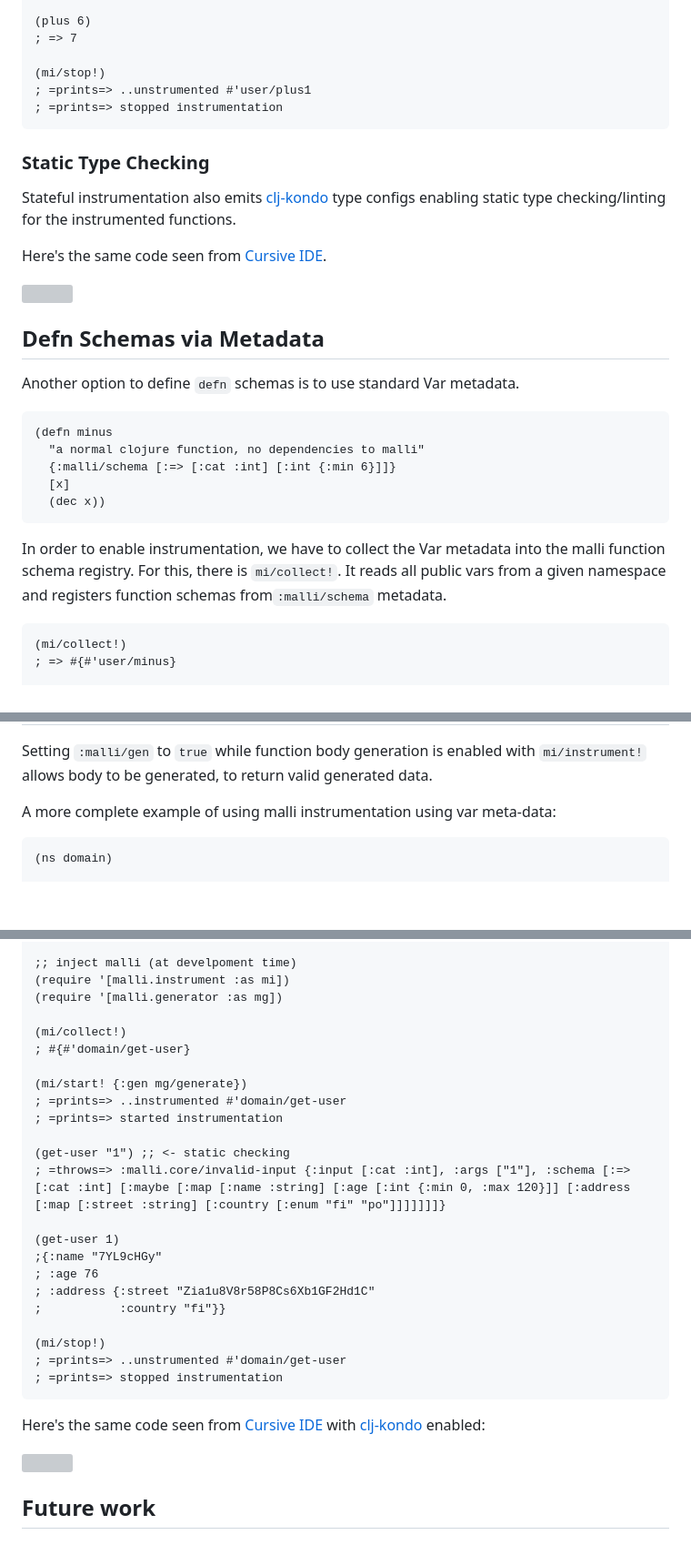
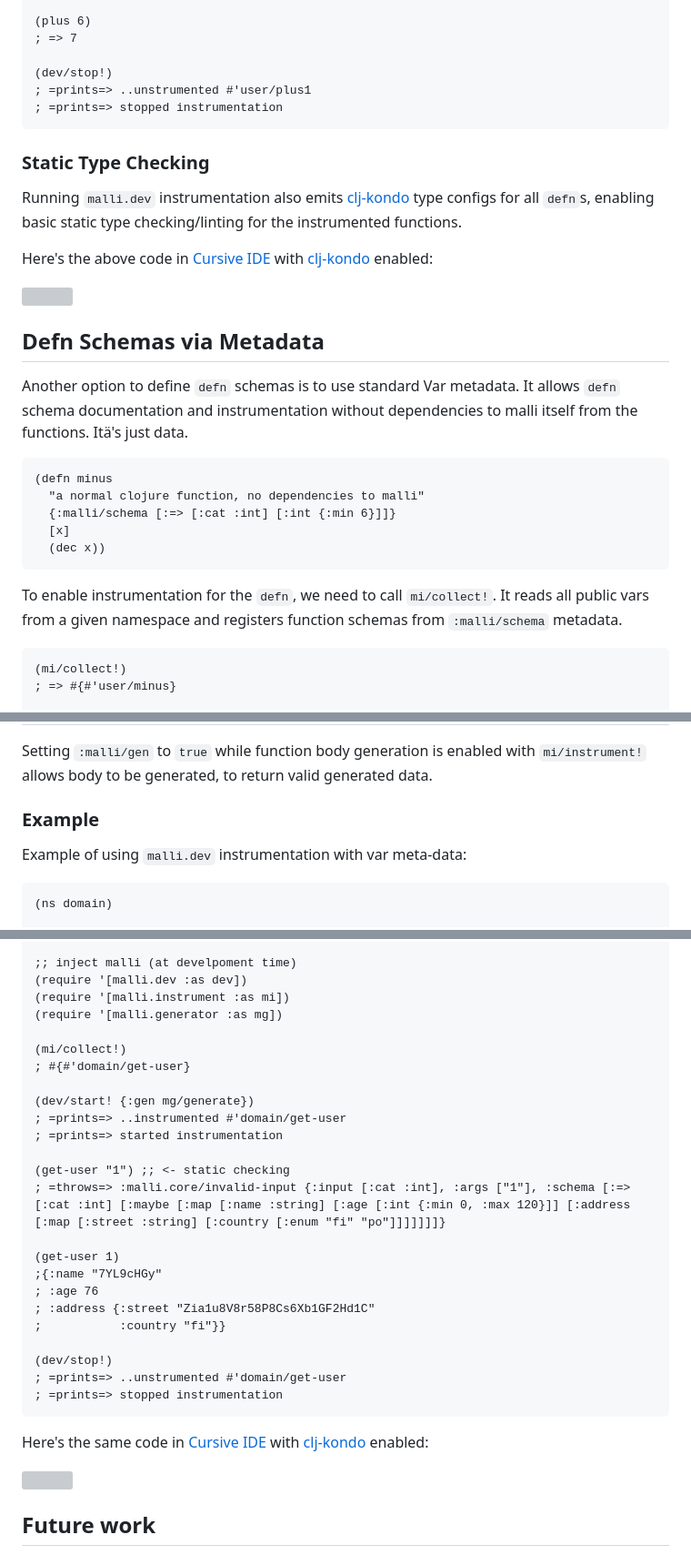
Before and after one commit to metosin/malli, a Markdown page: docs/function-schemas.md, 3 parts joined by grey strips. Shown: that part at 91% size. GitHub-like rendering; blank space fills up the shorter version; grey boxes are pictures that could not be loaded.

````diff
--- a/docs/function-schemas.md
+++ b/docs/function-schemas.md
@@ -414,14 +466,14 @@ For smoother DX, we can use stateful instrumentation. For this, there is `mi/sta
 (plus 6)
 ; => 7
 
-(mi/stop!)
+(dev/stop!)
 ; =prints=> ..unstrumented #'user/plus1
 ; =prints=> stopped instrumentation
 ```
 
 ### Static Type Checking
 
-Stateful instrumentation also emits [clj-kondo](README.md#clj-kondo) type configs enabling static type checking/linting for the instrumented functions.
+Running `malli.dev` instrumentation also emits [clj-kondo](README.md#clj-kondo) type configs for all `defn`s, enabling basic static type checking/linting for the instrumented functions.
 
-Here's the same code seen from [Cursive IDE](https://cursive-ide.com/).
+Here's the above code in [Cursive IDE](https://cursive-ide.com/) with [clj-kondo](https://github.com/clj-kondo/clj-kondo) enabled:
 
@@ -429,7 +481,7 @@ Here's the same code seen from [Cursive IDE](https://cursive-ide.com/).
 
 ## Defn Schemas via Metadata
 
-Another option to define `defn` schemas is to use standard Var metadata.
+Another option to define `defn` schemas is to use standard Var metadata. It allows `defn` schema documentation and instrumentation without dependencies to malli itself from the functions. Itä's just data.
 
 ```clj
 (defn minus
@@ -439,7 +491,7 @@ Another option to define `defn` schemas is to use standard Var metadata.
   (dec x))
 ```
 
-In order to enable instrumentation, we have to collect the Var metadata into the malli function schema registry. For this, there is `mi/collect!`. It reads all public vars from a given namespace and registers function schemas from`:malli/schema` metadata.
+To enable instrumentation for the `defn`, we need to call `mi/collect!`. It reads all public vars from a given namespace and registers function schemas from `:malli/schema` metadata.
 
 ```clj
 (mi/collect!)
@@ -463,7 +515,9 @@ All keys with `malli` namespace are read. The list of relevant keys:
 
 Setting `:malli/gen` to `true` while function body generation is enabled with `mi/instrument!` allows body to be generated, to return valid generated data.
 
-A more complete example of using malli instrumentation using var meta-data:
+### Example
+
+Example of using `malli.dev` instrumentation with var meta-data:
 
 ```clj
 (ns domain)
@@ -486,13 +540,14 @@ A more complete example of using malli instrumentation using var meta-data:
   [_id])
 
 ;; inject malli (at develpoment time)
+(require '[malli.dev :as dev])
 (require '[malli.instrument :as mi])
 (require '[malli.generator :as mg])
 
 (mi/collect!)
 ; #{#'domain/get-user}
 
-(mi/start! {:gen mg/generate})
+(dev/start! {:gen mg/generate})
 ; =prints=> ..instrumented #'domain/get-user
 ; =prints=> started instrumentation
 
@@ -505,10 +560,10 @@ A more complete example of using malli instrumentation using var meta-data:
 ; :address {:street "Zia1u8V8r58P8Cs6Xb1GF2Hd1C"
 ;           :country "fi"}}
 
-(mi/stop!)
+(dev/stop!)
 ; =prints=> ..unstrumented #'domain/get-user
 ; =prints=> stopped instrumentation
 ```
 
-Here's the same code seen from [Cursive IDE](https://cursive-ide.com/) with [clj-kondo](https://github.com/clj-kondo/clj-kondo) enabled:
+Here's the same code in [Cursive IDE](https://cursive-ide.com/) with [clj-kondo](https://github.com/clj-kondo/clj-kondo) enabled:
 
````
Also changed, not shown: other parts of docs/function-schemas.md (+59 -7 lines), docs/img/clj-kondo-instrrumentation.png (added), docs/img/defn-schema.png, 5 other files.
